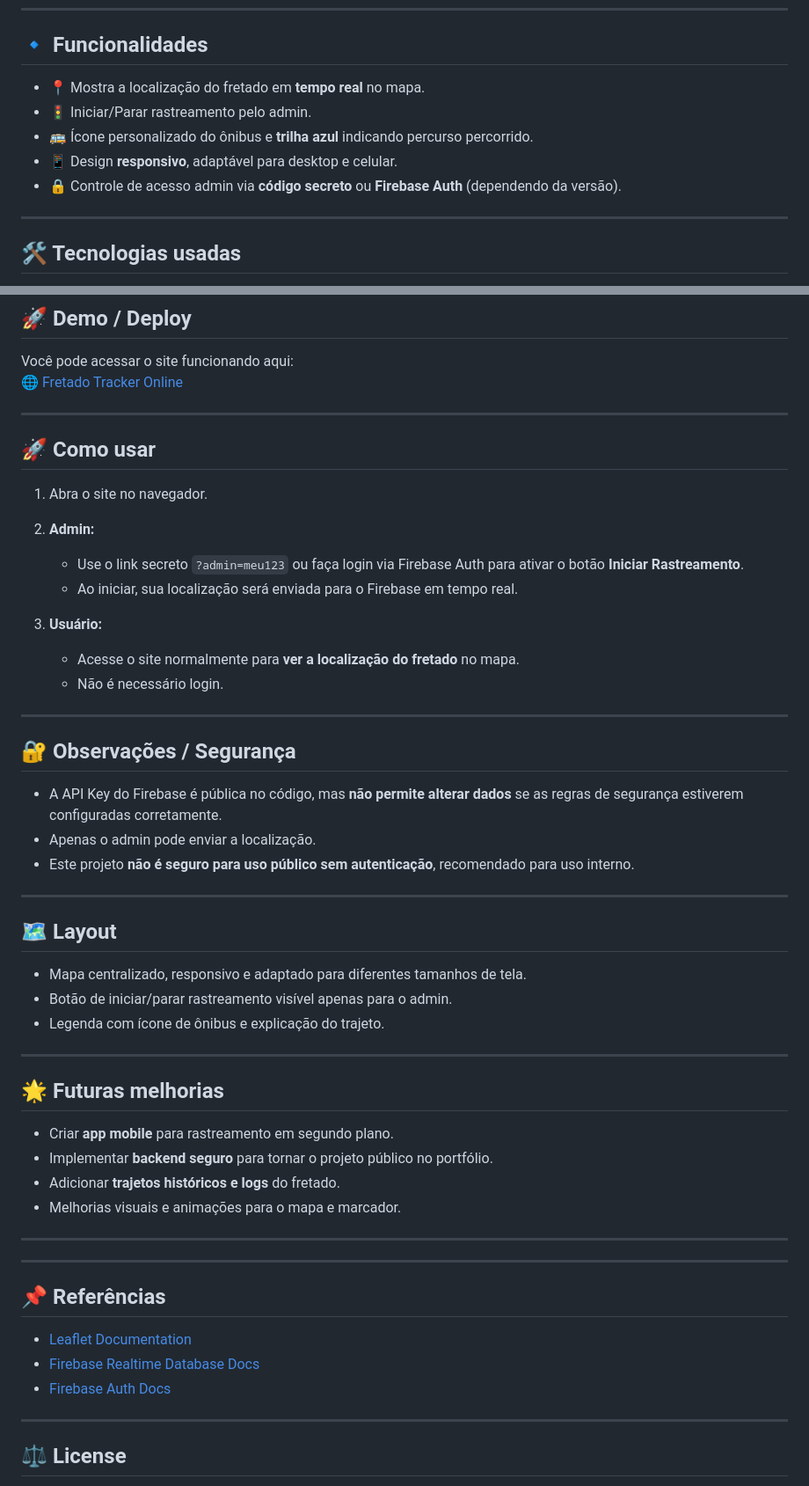
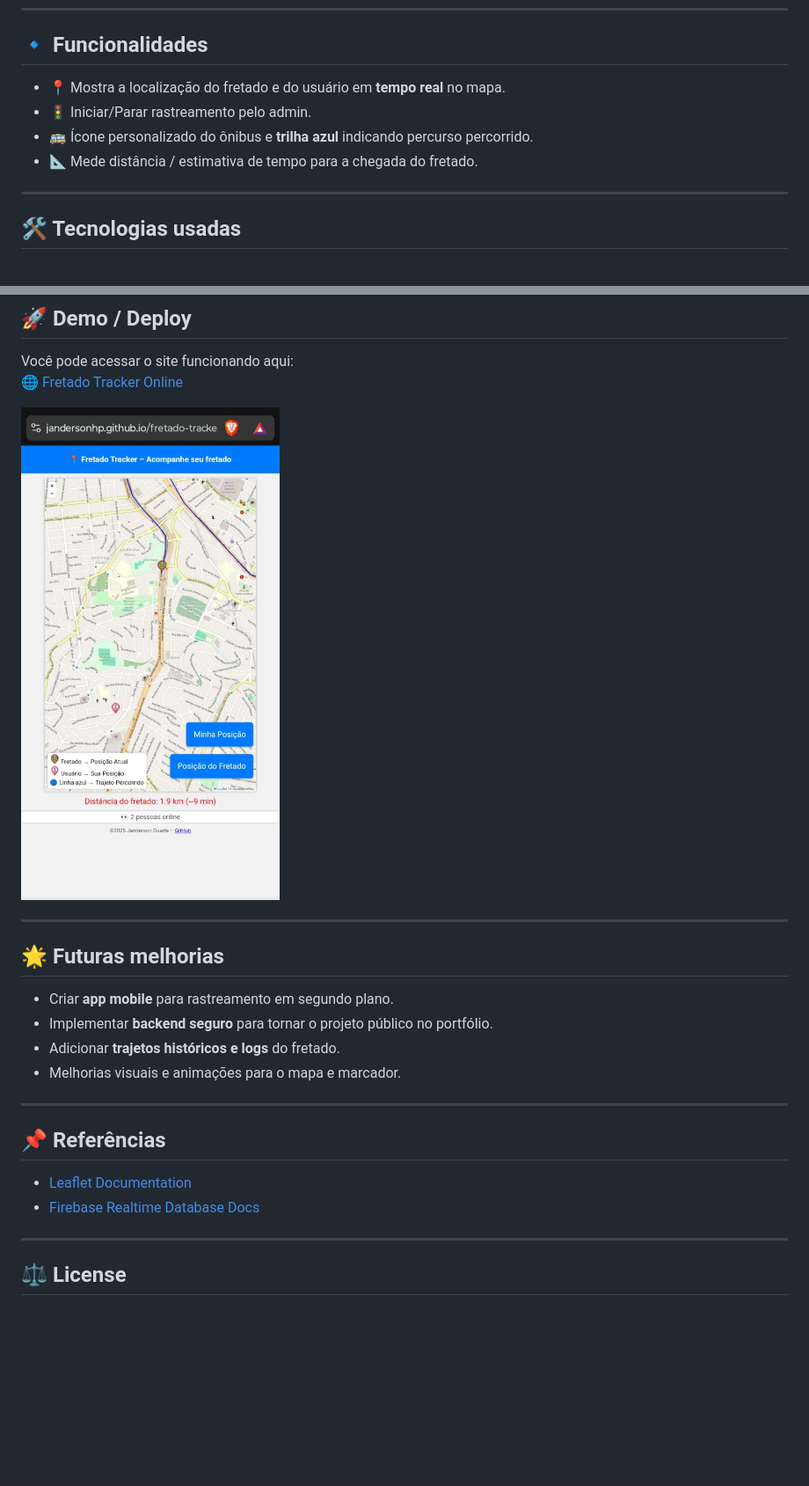
Before and after one commit to jandersonhp/fretado-tracker, a Markdown page: README.md, 2 parts joined by grey strips. Shown: that part at 88% size. Drawn GitHub-style; pictures changed too: assets/screenshot1.JPG (added); blank space fills up the shorter version.

Commit message:
favicon + readme

```diff
--- a/README.md
+++ b/README.md
@@ -11,11 +11,10 @@
 
 ## 🔹 Funcionalidades
 
-- 📍 Mostra a localização do fretado em **tempo real** no mapa.
+- 📍 Mostra a localização do fretado e do usuário em **tempo real** no mapa.
 - 🚦 Iniciar/Parar rastreamento pelo admin.
 - 🚌 Ícone personalizado do ônibus e **trilha azul** indicando percurso percorrido.
-- 📱 Design **responsivo**, adaptável para desktop e celular.
-- 🔒 Controle de acesso admin via **código secreto** ou **Firebase Auth** (dependendo da versão).
+- 📐 Mede distância / estimativa de tempo para a chegada do fretado.
 
 ---
 
@@ -33,35 +32,8 @@
 Você pode acessar o site funcionando aqui:
 [🌐 Fretado Tracker Online](https://jandersonhp.github.io/fretado-tracker/)
 
----
+<img src="assets/screenshot1.JPG">
 
-## 🚀 Como usar
-
-1. Abra o site no navegador.
-
-2. **Admin:**
-   - Use o link secreto `?admin=meu123` ou faça login via Firebase Auth para ativar o botão **Iniciar Rastreamento**.
-   - Ao iniciar, sua localização será enviada para o Firebase em tempo real.
-
-3. **Usuário:**
-   - Acesse o site normalmente para **ver a localização do fretado** no mapa.
-   - Não é necessário login.
-
----
-
-## 🔐 Observações / Segurança
-
-- A API Key do Firebase é pública no código, mas **não permite alterar dados** se as regras de segurança estiverem configuradas corretamente.
-- Apenas o admin pode enviar a localização.
-- Este projeto **não é seguro para uso público sem autenticação**, recomendado para uso interno.
-
----
-
-## 🗺 Layout
-
-- Mapa centralizado, responsivo e adaptado para diferentes tamanhos de tela.
-- Botão de iniciar/parar rastreamento visível apenas para o admin.
-- Legenda com ícone de ônibus e explicação do trajeto.
 
 ---
 
@@ -75,13 +47,10 @@ Você pode acessar o site funcionando aqui:
 ---
 
 
----
-
 ## 📌 Referências
 
 - [Leaflet Documentation](https://leafletjs.com/)
 - [Firebase Realtime Database Docs](https://firebase.google.com/docs/database)
-- [Firebase Auth Docs](https://firebase.google.com/docs/auth)
 
 ---
 
```
Also changed, not shown: assets/favicon.png (added), 1 other file.
